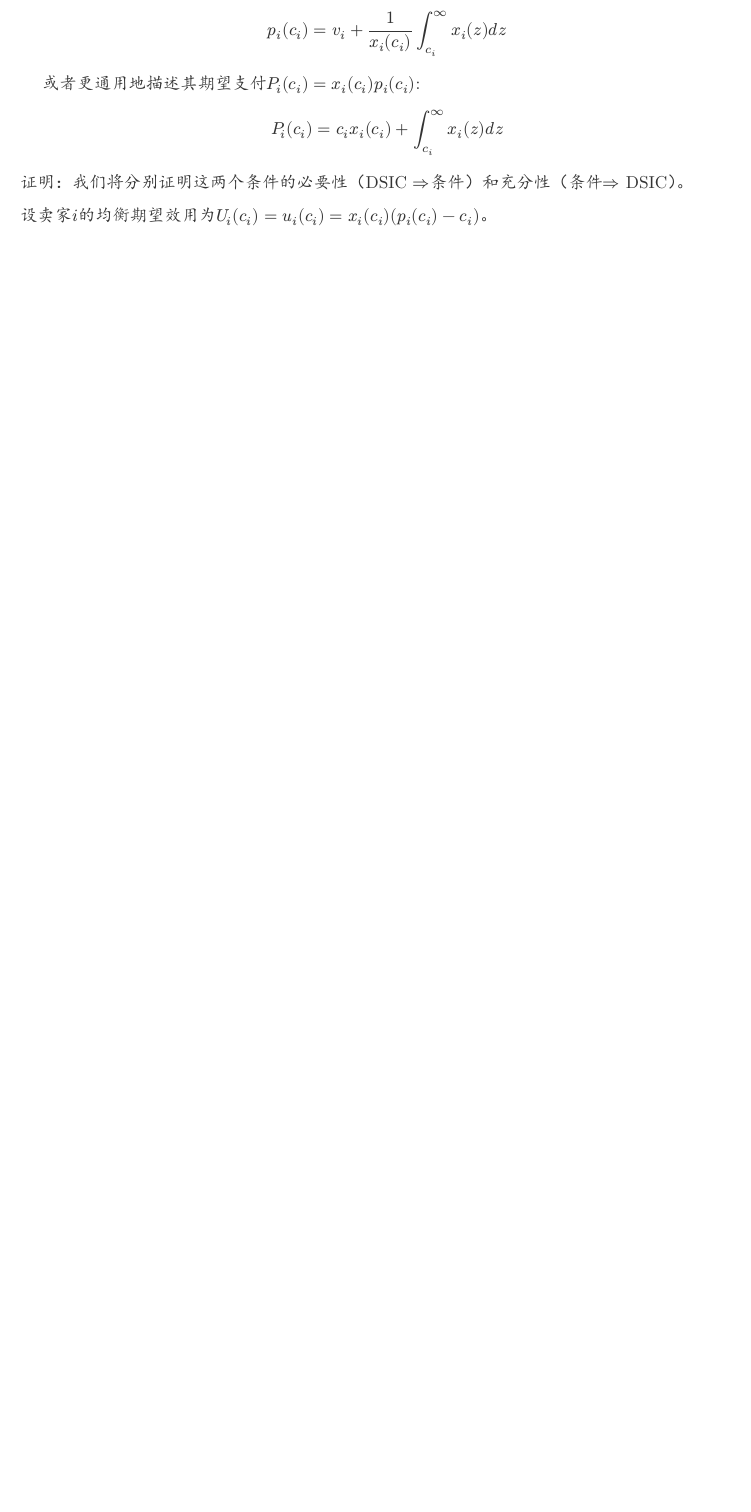
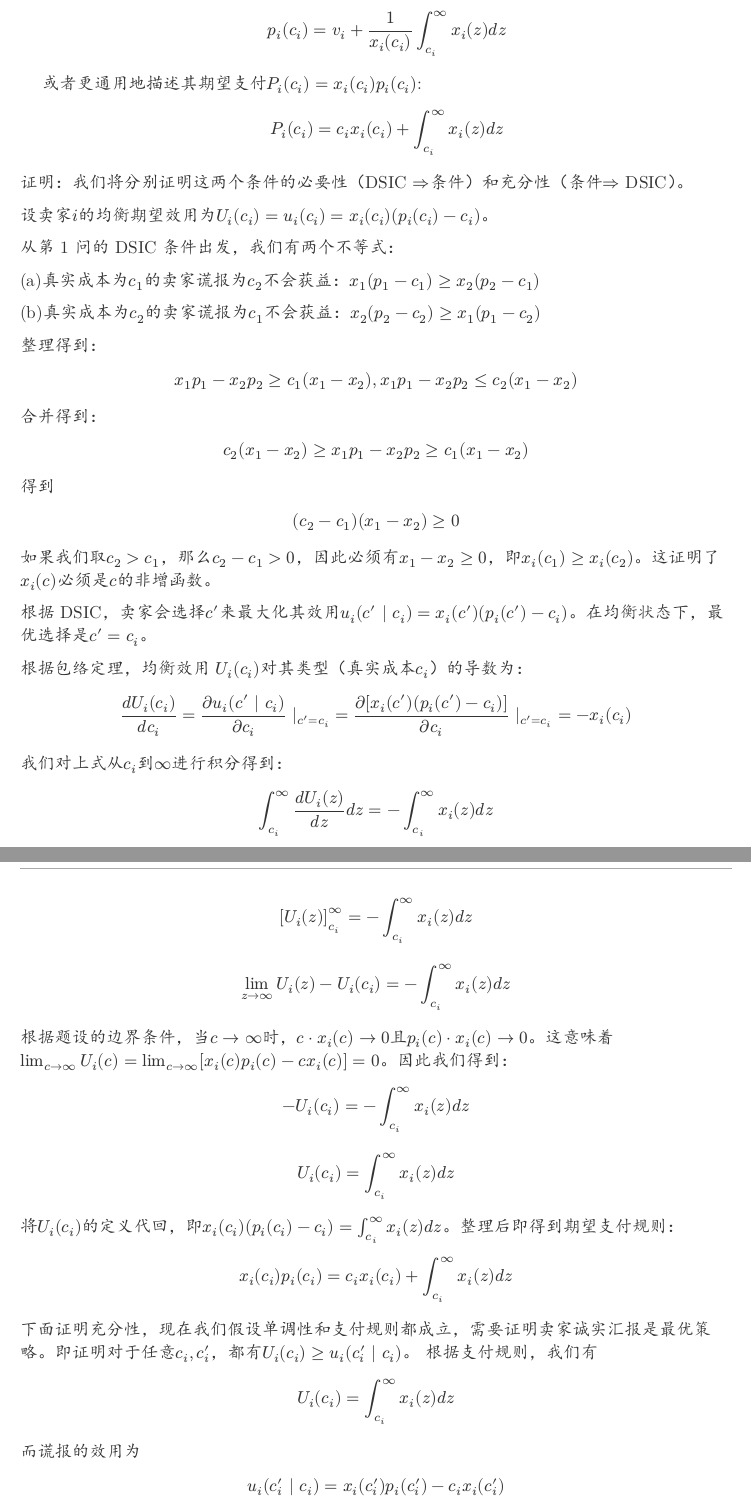
Before and after one commit to forliage/ZJU-Basis-for-Trading-Data-Elements, a Typst document (hw2.typ): part of page 5 of 6 before the commit and two parts of pages 5 and 6 of 8 after it, the two joined at a grey line, cut so that both start at the same text, the shorter picture padded with empty space. The pictures show the PDF file hw2.pdf that the author committed with the source.

Commit message:
finish hw 2.3

```diff
--- a/hw2.typ
+++ b/hw2.typ
@@ -300,3 +300,23 @@ $ x_i (c_i) dot (p_i (c_i) - c_i) >= x_i (c_i^prime) dot (p_i (c_i^prime) - c_i)
 
 设卖家$i$的均衡期望效用为$U_i (c_i) = u_i (c_i) = x_i (c_i) (p_i (c_i) - c_i)$。
 
+从第 1 问的 DSIC 条件出发，我们有两个不等式：
+
+(a)真实成本为$c_1$的卖家谎报为$c_2$不会获益：$x_1 (p_1 - c_1) >= x_2 (p_2 - c_1)$
+
+(b)真实成本为$c_2$的卖家谎报为$c_1$不会获益：$x_2 (p_2 - c_2) >= x_1 (p_1 - c_2)$
+
+整理得到：
+$ x_1 p_1 - x_2 p_2 >= c_1 (x_1 - x_2), x_1 p_1 - x_2 p_2 <= c_2 (x_1 - x_2) $
+合并得到：
+$ c_2 (x_1 - x_2) >= x_1 p_1 - x_2 p_2 >= c_1 (x_1 - x_2) $
+得到
+$ (c_2 - c_1) (x_1 - x_2) >= 0 $
+如果我们取$c_2>c_1$，那么$c_2 - c_1 >0$，因此必须有$x_1 - x_2 >= 0$，即$x_i (c_1) >= x_i (c_2)$。这证明了$x_i (c)$必须是$c$的非增函数。
+
+根据 DSIC，卖家会选择$c^prime$来最大化其效用$u_i (c^prime | c_i) = x_i (c^prime) (p_i (c^prime) - c_i)$。在均衡状态下，最优选择是$c^prime=c_i$。
+
+根据包络定理，均衡效用 $U_i (c_i)$对其类型（真实成本$c_i$）的导数为：
+$ (d U_i (c_i))/(d c_i) = (partial u_i (c^prime | c_i))/(partial c_i) |_(c^prime = c_i) = (partial [x_i (c^prime) (p_i (c^prime) - c_i)])/(partial c_i) |_(c^prime = c_i) = - x_i (c_i) $
+
+我们对上式从$c_i$到$infinity$进行积分得到：
@@ -302,0 +326,14 @@ $ x_i (c_i) dot (p_i (c_i) - c_i) >= x_i (c_i^prime) dot (p_i (c_i^prime) - c_i)
+根据题设的边界条件，当$c-> infinity$时，$c dot x_i (c) -> 0$且$p_i (c) dot x_i (c) -> 0$。这意味着$lim_(c -> infinity) U_i (c) = lim_(c -> infinity) [x_i (c) p_i (c) - c x_i (c)] = 0$。因此我们得到：
+$ - U_i (c_i) = - integral_(c_i)^(infinity) x_i (z) d z $
+$ U_i (c_i) = integral_(c_i)^(infinity) x_i (z) d z $
+将$U_i (c_i)$的定义代回，即$x_i (c_i) (p_i (c_i) - c_i) = integral_(c_i)^(infinity) x_i (z) d z$。整理后即得到期望支付规则：
+$ x_i (c_i) p_i (c_i) = c_i x_i (c_i) + integral_(c_i)^(infinity) x_i (z) d z $
+
+下面证明充分性，现在我们假设单调性和支付规则都成立，需要证明卖家诚实汇报是最优策略。即证明对于任意$c_i, c_i^prime$，都有$U_i (c_i) >= u_i (c_i^prime | c_i)$。
+根据支付规则，我们有
+$ U_i (c_i) = integral_(c_i)^(infinity) x_i (z) d z $
+而谎报的效用为
+$ u_i (c_i^prime | c_i) = x_i (c_i^prime) p_i (c_i^prime) - c_i x_i (c_i^prime) $
+将支付规则代入谎报的效用中：
+$ u_i (c_i^prime | c_i) = (c_i^prime x_i (c_i^prime) + integral_(c_i^prime)^(infinity) x_i (z) d z) - c_i x_i (c_i^prime) $
+$ u_i (c_i^prime | c_i) = (c_i^prime - c_i) x_i (c_i^prime) + integral_(c_i^prime)^(integral) x_i (z) d z $
```
Also changed, not shown: hw2.pdf, hw2.typ (16 more changed lines).
